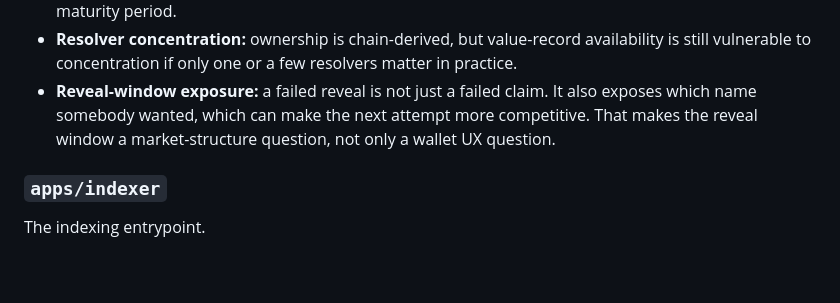
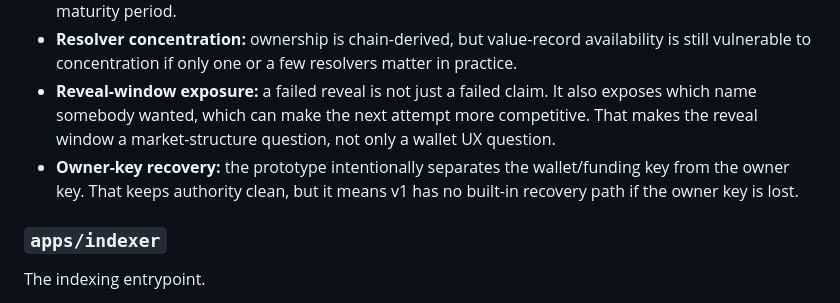
Before and after one commit to deekay/gns, a Markdown page: docs/core/ARCHITECTURE.md, the part around the change. GitHub-like rendering; blank space fills up the shorter version.

```diff
--- a/docs/core/ARCHITECTURE.md
+++ b/docs/core/ARCHITECTURE.md
@@ -121,6 +121,7 @@ These are the main issues we already understand and want reviewers to keep pushi
 - **Post-maturity holding cost:** mature names no longer require bond continuity. That reduces permanent UTXO pressure, but it also means long names become cheap to hold indefinitely after the maturity period.
 - **Resolver concentration:** ownership is chain-derived, but value-record availability is still vulnerable to concentration if only one or a few resolvers matter in practice.
 - **Reveal-window exposure:** a failed reveal is not just a failed claim. It also exposes which name somebody wanted, which can make the next attempt more competitive. That makes the reveal window a market-structure question, not only a wallet UX question.
+- **Owner-key recovery:** the prototype intentionally separates the wallet/funding key from the owner key. That keeps authority clean, but it means v1 has no built-in recovery path if the owner key is lost.
 
 ### `apps/indexer`
 
```
Also changed, not shown: README.md (+2 -0 lines), docs/core/DECISIONS.md (+1 -0 lines).
